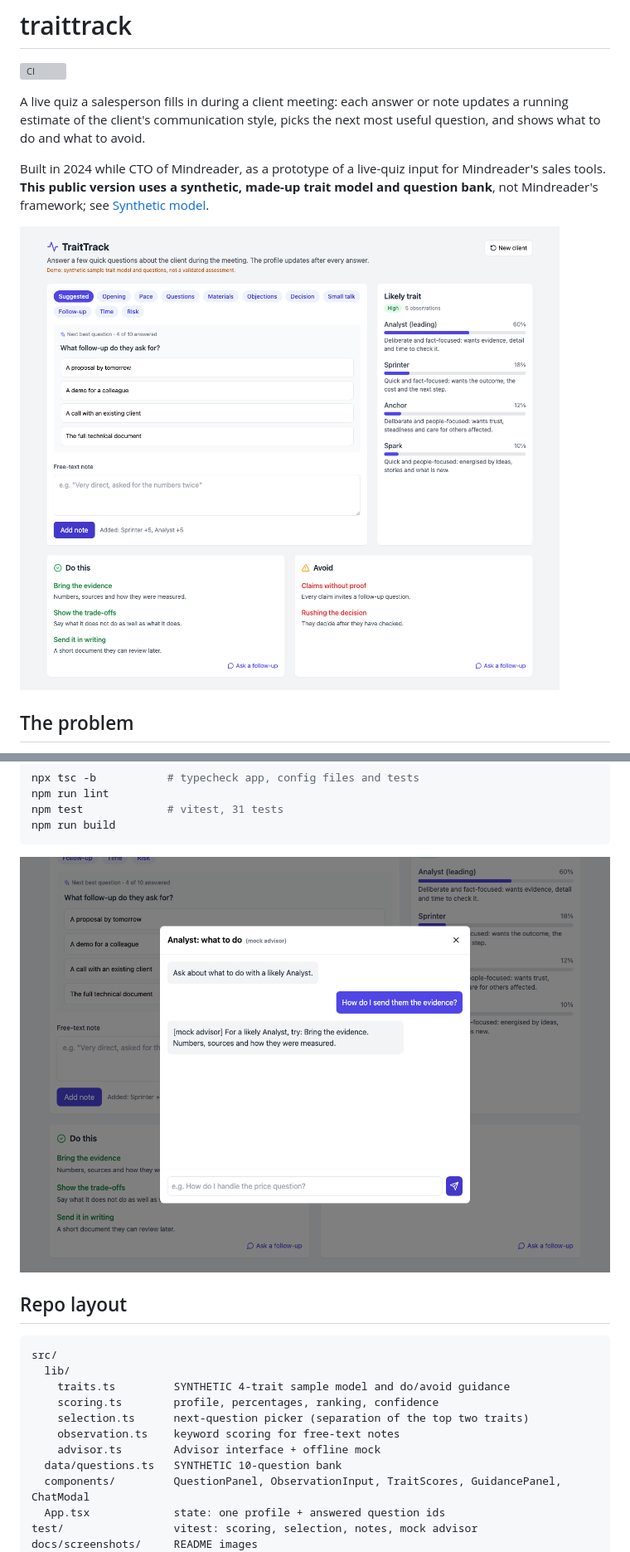
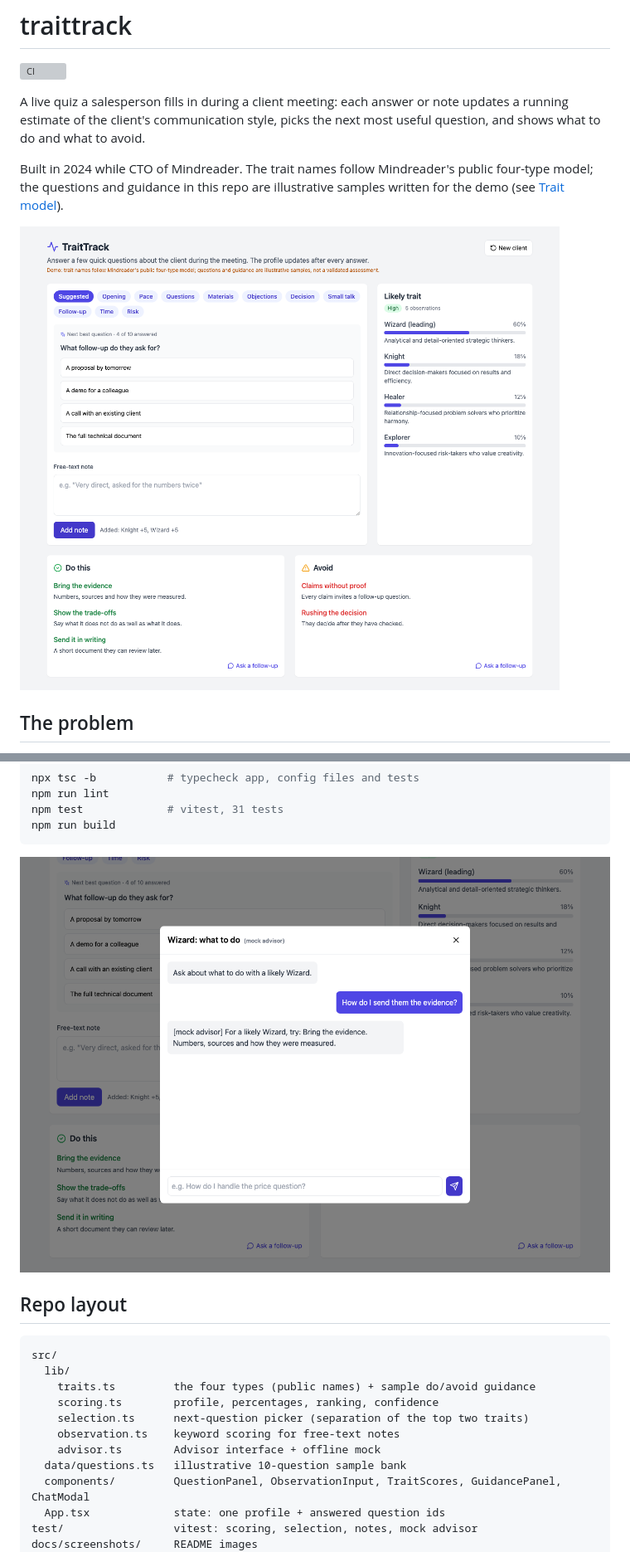
Before and after one commit to s0yabean/traittrack-demo, a Markdown page: README.md, 2 parts joined by grey strips. Shown at 83% size. Rendered like a GitHub page; pictures changed too: docs/screenshots/01-live-profile.png, docs/screenshots/02-mock-advisor.png; grey boxes are pictures that could not be loaded.

````diff
--- a/README.md
+++ b/README.md
@@ -4,7 +4,7 @@
 
 A live quiz a salesperson fills in during a client meeting: each answer or note updates a running estimate of the client's communication style, picks the next most useful question, and shows what to do and what to avoid.
 
-Built in 2024 while CTO of Mindreader, as a prototype of a live-quiz input for Mindreader's sales tools. **This public version uses a synthetic, made-up trait model and question bank**, not Mindreader's framework; see [Synthetic model](#synthetic-model).
+Built in 2024 while CTO of Mindreader. The trait names follow Mindreader's public four-type model; the questions and guidance in this repo are illustrative samples written for the demo (see [Trait model](#trait-model)).
 
 ![Live profile after five observations](docs/screenshots/01-live-profile.png)
 
@@ -81,12 +81,12 @@ npm run build
 ```
 src/
   lib/
-    traits.ts         SYNTHETIC 4-trait sample model and do/avoid guidance
+    traits.ts         the four types (public names) + sample do/avoid guidance
     scoring.ts        profile, percentages, ranking, confidence
     selection.ts      next-question picker (separation of the top two traits)
     observation.ts    keyword scoring for free-text notes
     advisor.ts        Advisor interface + offline mock
-  data/questions.ts   SYNTHETIC 10-question bank
+  data/questions.ts   illustrative 10-question sample bank
   components/         QuestionPanel, ObservationInput, TraitScores, GuidancePanel, ChatModal
   App.tsx             state: one profile + answered question ids
 test/                 vitest: scoring, selection, notes, mock advisor
````
Also changed, not shown: other parts of README.md (+11 -11 lines), 9 other files.
